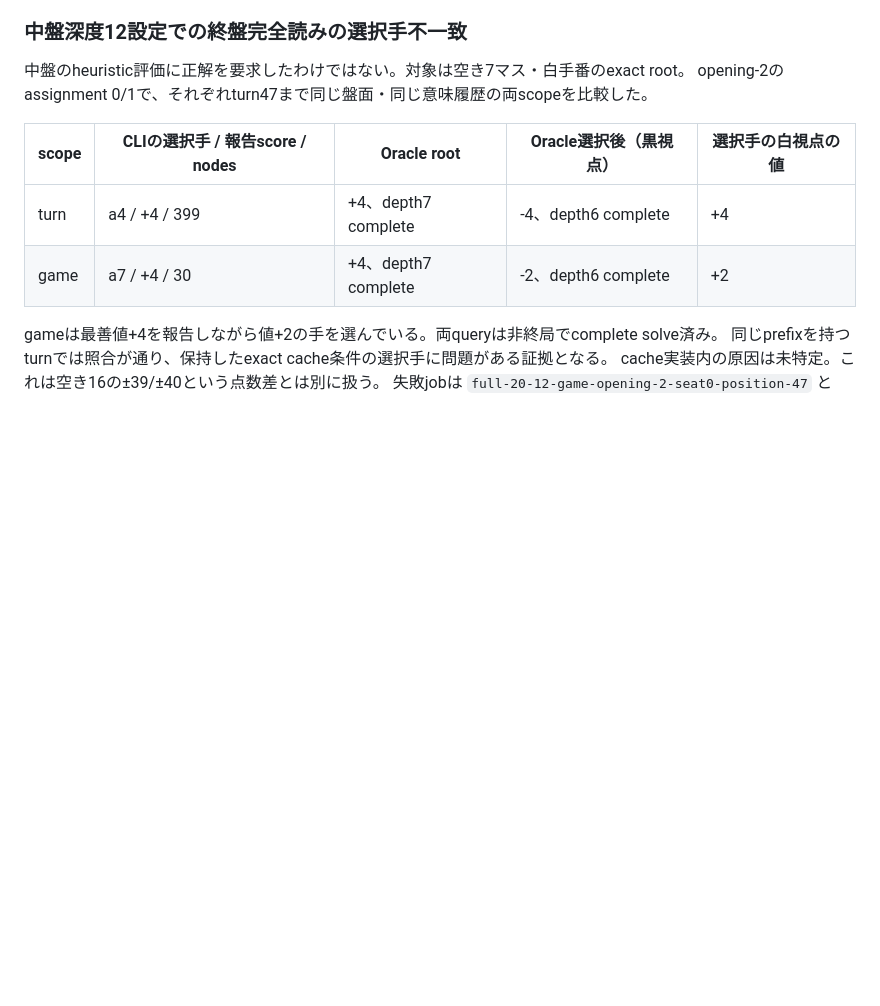
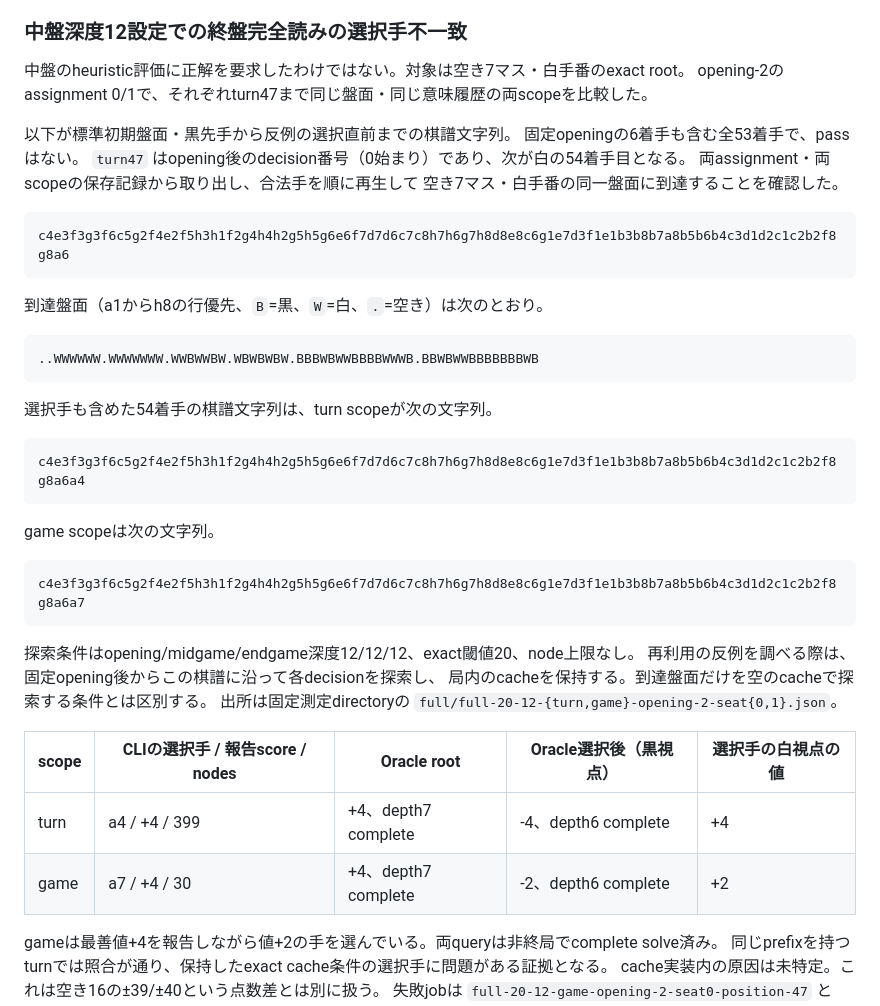
Before and after one commit to yoskeoka/reversi-adventure, a Markdown page: docs/references/reversi-ai-exact-threshold-reuse-assessment.md, the part around the change. Rendered like a GitHub page; blank space fills up the shorter version.

Commit message:
Record full move strings for exact-cache counterexample

````diff
--- a/docs/references/reversi-ai-exact-threshold-reuse-assessment.md
+++ b/docs/references/reversi-ai-exact-threshold-reuse-assessment.md
@@ -235,6 +235,39 @@ heuristic phaseの時間差であり、全局1.61%差の全てをcache再利用
 中盤のheuristic評価に正解を要求したわけではない。対象は空き7マス・白手番のexact root。
 opening-2のassignment 0/1で、それぞれturn47まで同じ盤面・同じ意味履歴の両scopeを比較した。
 
+以下が標準初期盤面・黒先手から反例の選択直前までの棋譜文字列。
+固定openingの6着手も含む全53着手で、passはない。
+`turn47` はopening後のdecision番号（0始まり）であり、次が白の54着手目となる。
+両assignment・両scopeの保存記録から取り出し、合法手を順に再生して
+空き7マス・白手番の同一盤面に到達することを確認した。
+
+```text
+c4e3f3g3f6c5g2f4e2f5h3h1f2g4h4h2g5h5g6e6f7d7d6c7c8h7h6g7h8d8e8c6g1e7d3f1e1b3b8b7a8b5b6b4c3d1d2c1c2b2f8g8a6
+```
+
+到達盤面（a1からh8の行優先、`B`=黒、`W`=白、`.`=空き）は次のとおり。
+
+```text
+..WWWWWW.WWWWWWW.WWBWWBW.WBWBWBW.BBBWBWWBBBBWWWB.BBWBWWBBBBBBBWB
+```
+
+選択手も含めた54着手の棋譜文字列は、turn scopeが次の文字列。
+
+```text
+c4e3f3g3f6c5g2f4e2f5h3h1f2g4h4h2g5h5g6e6f7d7d6c7c8h7h6g7h8d8e8c6g1e7d3f1e1b3b8b7a8b5b6b4c3d1d2c1c2b2f8g8a6a4
+```
+
+game scopeは次の文字列。
+
+```text
+c4e3f3g3f6c5g2f4e2f5h3h1f2g4h4h2g5h5g6e6f7d7d6c7c8h7h6g7h8d8e8c6g1e7d3f1e1b3b8b7a8b5b6b4c3d1d2c1c2b2f8g8a6a7
+```
+
+探索条件はopening/midgame/endgame深度12/12/12、exact閾値20、node上限なし。
+再利用の反例を調べる際は、固定opening後からこの棋譜に沿って各decisionを探索し、
+局内のcacheを保持する。到達盤面だけを空のcacheで探索する条件とは区別する。
+出所は固定測定directoryの `full/full-20-12-{turn,game}-opening-2-seat{0,1}.json`。
+
 | scope | CLIの選択手 / 報告score / nodes | Oracle root | Oracle選択後（黒視点） | 選択手の白視点の値 |
 | --- | --- | --- | --- | --- |
 | turn | a4 / +4 / 399 | +4、depth7 complete | -4、depth6 complete | +4 |
````
